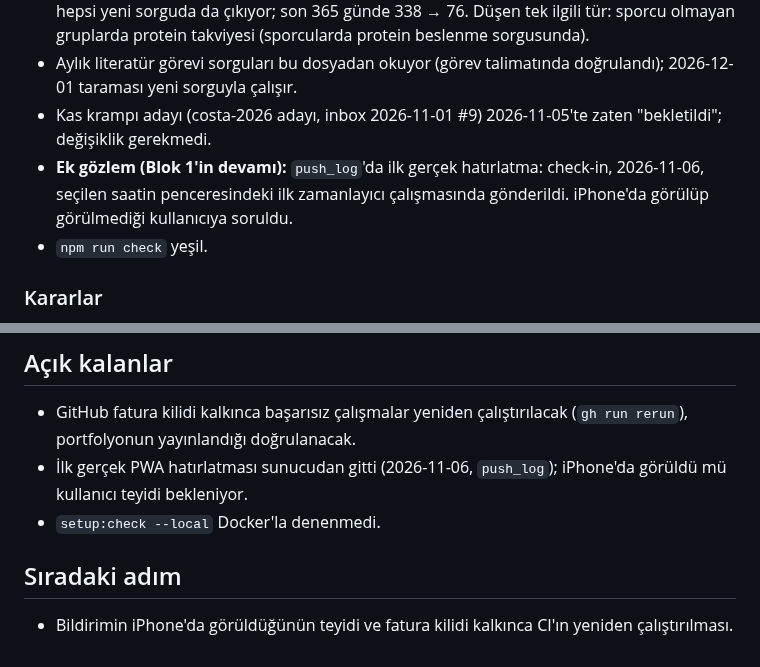
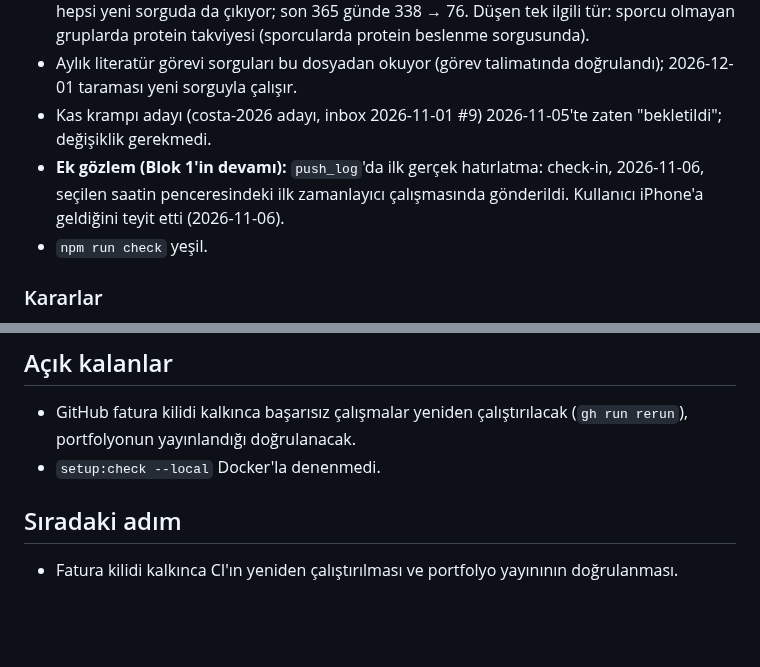
Before and after one commit to emir-eid/hooplab, a Markdown page: docs/sessions/2026-11-05-1813-bildirim-ve-kurulum-denetimi.md, 2 parts joined by grey strips. Rendered like a GitHub page; blank space fills up the shorter version.

```diff
--- a/docs/sessions/2026-11-05-1813-bildirim-ve-kurulum-denetimi.md
+++ b/docs/sessions/2026-11-05-1813-bildirim-ve-kurulum-denetimi.md
@@ -43,7 +43,7 @@ STATE'teki ikinci iş: 2026-11-01 taramasında "Takviyeler" sorgusu çok geniş
 - **Ölçüm** (PubMed E-utilities, WATCHLIST'teki yayın türü filtresiyle, betik scratchpad'de): son 45 günde 44 → 10 sonuç, yenilerin 10'u da konuyla ilgili; 2026-11-01'deki takviye adaylarının hepsi yeni sorguda da çıkıyor; son 365 günde 338 → 76. Düşen tek ilgili tür: sporcu olmayan gruplarda protein takviyesi (sporcularda protein beslenme sorgusunda).
 - Aylık literatür görevi sorguları bu dosyadan okuyor (görev talimatında doğrulandı); 2026-12-01 taraması yeni sorguyla çalışır.
 - Kas krampı adayı (costa-2026 adayı, inbox 2026-11-01 #9) 2026-11-05'te zaten "bekletildi"; değişiklik gerekmedi.
-- **Ek gözlem (Blok 1'in devamı):** `push_log`'da ilk gerçek hatırlatma: check-in, 2026-11-06, seçilen saatin penceresindeki ilk zamanlayıcı çalışmasında gönderildi. iPhone'da görülüp görülmediği kullanıcıya soruldu.
+- **Ek gözlem (Blok 1'in devamı):** `push_log`'da ilk gerçek hatırlatma: check-in, 2026-11-06, seçilen saatin penceresindeki ilk zamanlayıcı çalışmasında gönderildi. Kullanıcı iPhone'a geldiğini teyit etti (2026-11-06).
 - `npm run check` yeşil.
 
 ### Kararlar
@@ -57,8 +57,7 @@ STATE'teki ikinci iş: 2026-11-01 taramasında "Takviyeler" sorgusu çok geniş
 
 ## Açık kalanlar
 - GitHub fatura kilidi kalkınca başarısız çalışmalar yeniden çalıştırılacak (`gh run rerun`), portfolyonun yayınlandığı doğrulanacak.
-- İlk gerçek PWA hatırlatması sunucudan gitti (2026-11-06, `push_log`); iPhone'da görüldü mü kullanıcı teyidi bekleniyor.
 - `setup:check --local` Docker'la denenmedi.
 
 ## Sıradaki adım
-- Bildirimin iPhone'da görüldüğünün teyidi ve fatura kilidi kalkınca CI'ın yeniden çalıştırılması.
+- Fatura kilidi kalkınca CI'ın yeniden çalıştırılması ve portfolyo yayınının doğrulanması.
```
Also changed, not shown: docs/STATE.md (+2 -2 lines).
